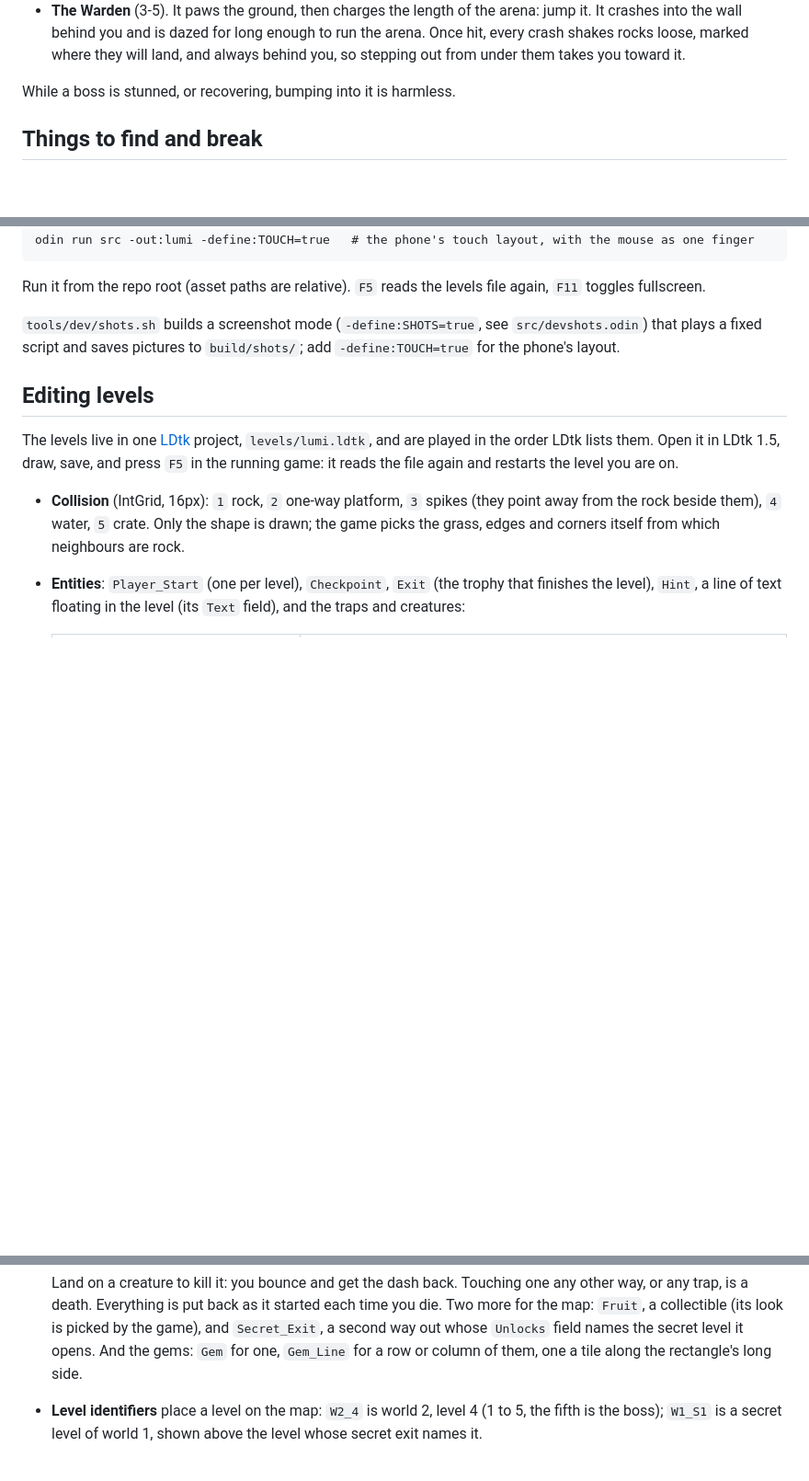
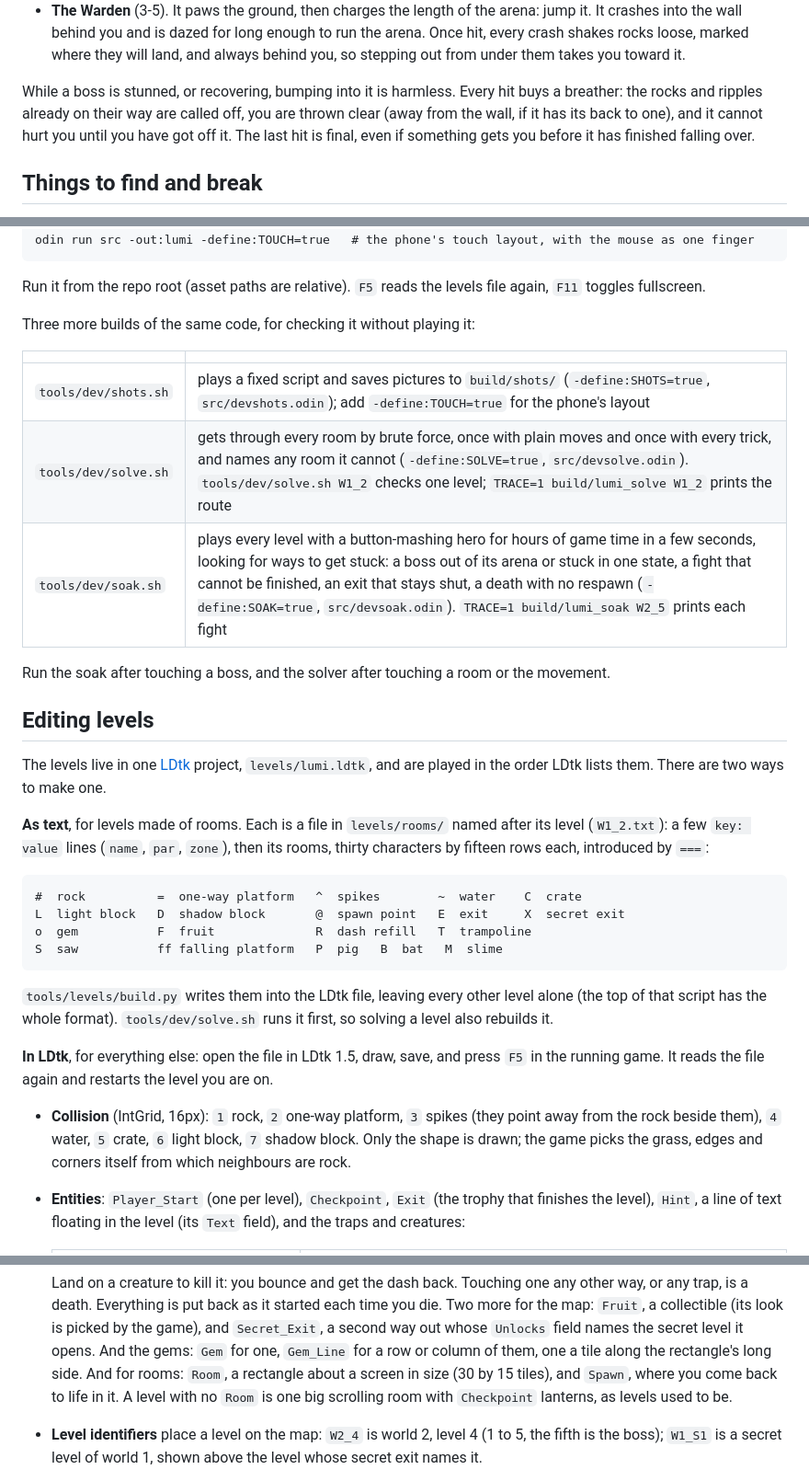
Before and after one commit to Huseynteymurzade28/oddy, a Markdown page: README.md, 3 parts joined by grey strips. Shown at 92% size. GitHub-like rendering; blank space fills up the shorter version.

````diff
--- a/README.md
+++ b/README.md
@@ -75,7 +101,11 @@ shut until it is down; dying puts it back at full strength.
   where they will land, and always behind you, so stepping out from under
   them takes you toward it.
 
-While a boss is stunned, or recovering, bumping into it is harmless.
+While a boss is stunned, or recovering, bumping into it is harmless. Every
+hit buys a breather: the rocks and ripples already on their way are called
+off, you are thrown clear (away from the wall, if it has its back to one),
+and it cannot hurt you until you have got off it. The last hit is final, even
+if something gets you before it has finished falling over.
 
 ## Things to find and break
 
@@ -183,19 +204,45 @@ odin run src -out:lumi -define:TOUCH=true   # the phone's touch layout, with the
 Run it from the repo root (asset paths are relative). `F5` reads the levels
 file again, `F11` toggles fullscreen.
 
-`tools/dev/shots.sh` builds a screenshot mode (`-define:SHOTS=true`, see
-`src/devshots.odin`) that plays a fixed script and saves pictures to
-`build/shots/`; add `-define:TOUCH=true` for the phone's layout.
+Three more builds of the same code, for checking it without playing it:
+
+| | |
+|---|---|
+| `tools/dev/shots.sh` | plays a fixed script and saves pictures to `build/shots/` (`-define:SHOTS=true`, `src/devshots.odin`); add `-define:TOUCH=true` for the phone's layout |
+| `tools/dev/solve.sh` | gets through every room by brute force, once with plain moves and once with every trick, and names any room it cannot (`-define:SOLVE=true`, `src/devsolve.odin`). `tools/dev/solve.sh W1_2` checks one level; `TRACE=1 build/lumi_solve W1_2` prints the route |
+| `tools/dev/soak.sh` | plays every level with a button-mashing hero for hours of game time in a few seconds, looking for ways to get stuck: a boss out of its arena or stuck in one state, a fight that cannot be finished, an exit that stays shut, a death with no respawn (`-define:SOAK=true`, `src/devsoak.odin`). `TRACE=1 build/lumi_soak W2_5` prints each fight |
+
+Run the soak after touching a boss, and the solver after touching a room or
+the movement.
 
 ## Editing levels
 
 The levels live in one [LDtk](https://ldtk.io) project, `levels/lumi.ldtk`,
-and are played in the order LDtk lists them. Open it in LDtk 1.5, draw, save,
-and press `F5` in the running game: it reads the file again and restarts the
+and are played in the order LDtk lists them. There are two ways to make one.
+
+**As text**, for levels made of rooms. Each is a file in `levels/rooms/`
+named after its level (`W1_2.txt`): a few `key: value` lines (`name`, `par`,
+`zone`), then its rooms, thirty characters by fifteen rows each, introduced
+by `===`:
+
+```
+#  rock          =  one-way platform   ^  spikes        ~  water    C  crate
+L  light block   D  shadow block       @  spawn point   E  exit     X  secret exit
+o  gem           F  fruit              R  dash refill   T  trampoline
+S  saw           ff falling platform   P  pig   B  bat   M  slime
+```
+
+`tools/levels/build.py` writes them into the LDtk file, leaving every other
+level alone (the top of that script has the whole format).
+`tools/dev/solve.sh` runs it first, so solving a level also rebuilds it.
+
+**In LDtk**, for everything else: open the file in LDtk 1.5, draw, save, and
+press `F5` in the running game. It reads the file again and restarts the
 level you are on.
 
 - **Collision** (IntGrid, 16px): `1` rock, `2` one-way platform, `3` spikes
-  (they point away from the rock beside them), `4` water, `5` crate. Only the shape is
+  (they point away from the rock beside them), `4` water, `5` crate, `6` light
+  block, `7` shadow block. Only the shape is
   drawn; the game picks the grass, edges and corners itself from which
   neighbours are rock.
 - **Entities**: `Player_Start` (one per level), `Checkpoint`, `Exit` (the
@@ -227,6 +274,9 @@ level you are on.
   game), and `Secret_Exit`, a second way out whose `Unlocks` field names the
   secret level it opens. And the gems: `Gem` for one, `Gem_Line` for a row or
   column of them, one a tile along the rectangle's long side.
+  And for rooms: `Room`, a rectangle about a screen in size (30 by 15 tiles),
+  and `Spawn`, where you come back to life in it. A level with no `Room` is
+  one big scrolling room with `Checkpoint` lanterns, as levels used to be.
 - **Level identifiers** place a level on the map: `W2_4` is world 2, level 4
   (1 to 5, the fifth is the boss); `W1_S1` is a secret level of world 1, shown
   above the level whose secret exit names it.
````
Also changed, not shown: other parts of README.md (+66 -37 lines), media/ember.png (added), media/light.png (added), media/light_spent.png (added), media/map.png (added), media/swim.png (added), media/title.png.
